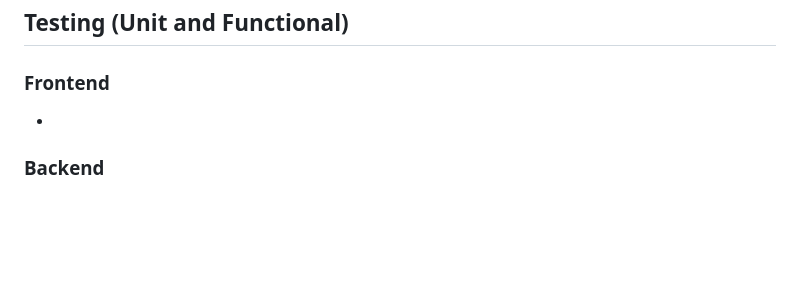
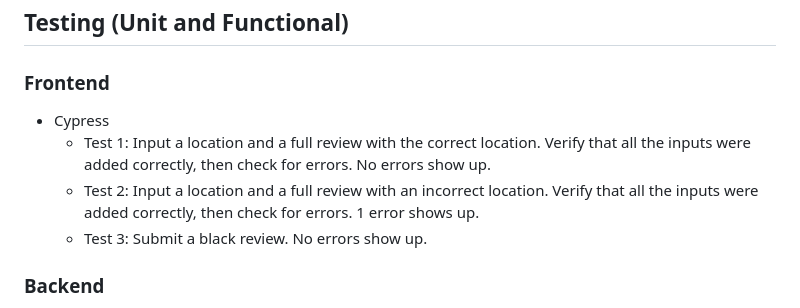
Before and after one commit to rb-uf/swe-project, a Markdown page: Sprint3.md, the part around the change. GitHub-like rendering; blank space fills up the shorter version.

Commit message:
added frontend testing info

```diff
--- a/Sprint3.md
+++ b/Sprint3.md
@@ -47,7 +47,10 @@ The script is a thin wrapper around Curl with the output piped through a JSON fo
 
 ## Testing (Unit and Functional)
 ### Frontend
--
+- Cypress
+  - Test 1: Input a location and a full review with the correct location. Verify that all the inputs were added correctly, then check for errors. No errors show up.
+  - Test 2: Input a location and a full review with an incorrect location. Verify that all the inputs were added correctly, then check for errors. 1 error shows up.
+  - Test 3: Submit a black review. No errors show up.
 ### Backend
 - In handler_test.go/handler_auth_test.go:
   - TestCreateSubject
```
